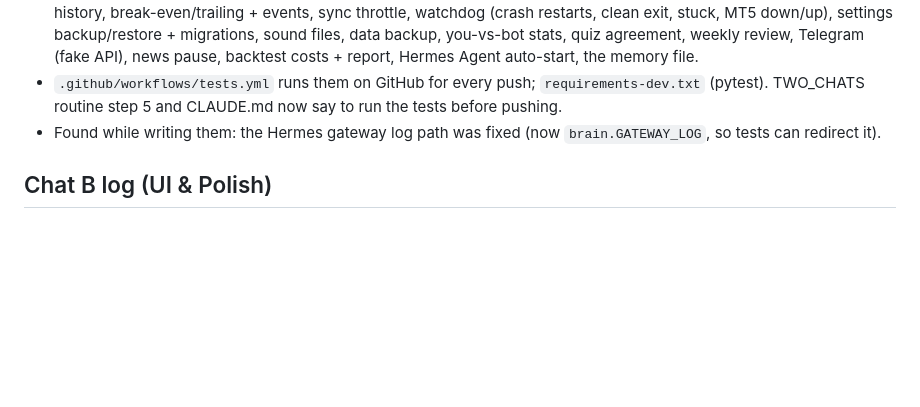
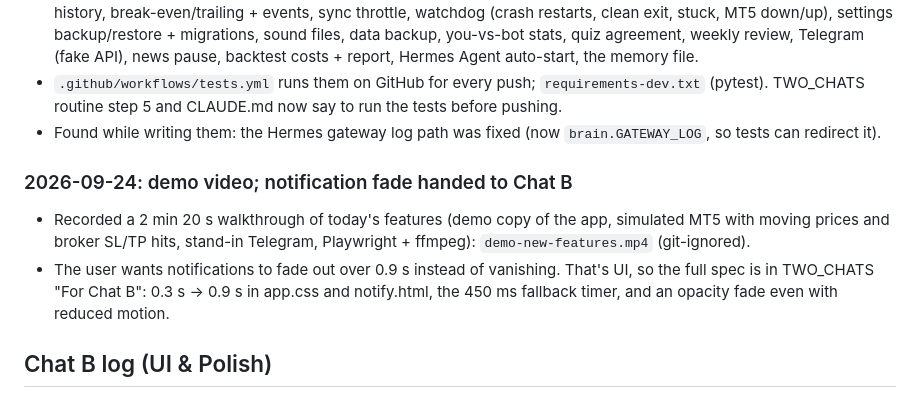
Before and after one commit to jokingtim24688/Trading-Bot, a Markdown page: Progress.md, the part around the change. Drawn GitHub-style; blank space fills up the shorter version.

```diff
--- a/Progress.md
+++ b/Progress.md
@@ -697,6 +697,13 @@ Each chat writes only in its own section below, and adds new entries just above
   routine step 5 and CLAUDE.md now say to run the tests before pushing.
 - Found while writing them: the Hermes gateway log path was fixed (now `brain.GATEWAY_LOG`, so tests can redirect it).
 
+### 2026-09-24: demo video; notification fade handed to Chat B
+- Recorded a 2 min 20 s walkthrough of today's features (demo copy of the app, simulated MT5 with moving prices and
+  broker SL/TP hits, stand-in Telegram, Playwright + ffmpeg): `demo-new-features.mp4` (git-ignored).
+- The user wants notifications to fade out over 0.9 s instead of vanishing. That's UI, so the full spec is in
+  TWO_CHATS "For Chat B": 0.3 s -> 0.9 s in app.css and notify.html, the 450 ms fallback timer, and an opacity fade
+  even with reduced motion.
+
 <!-- Chat A: add new entries above this line -->
 
 ## Chat B log (UI & Polish)
```
Also changed, not shown: TWO_CHATS.md (+11 -0 lines).
